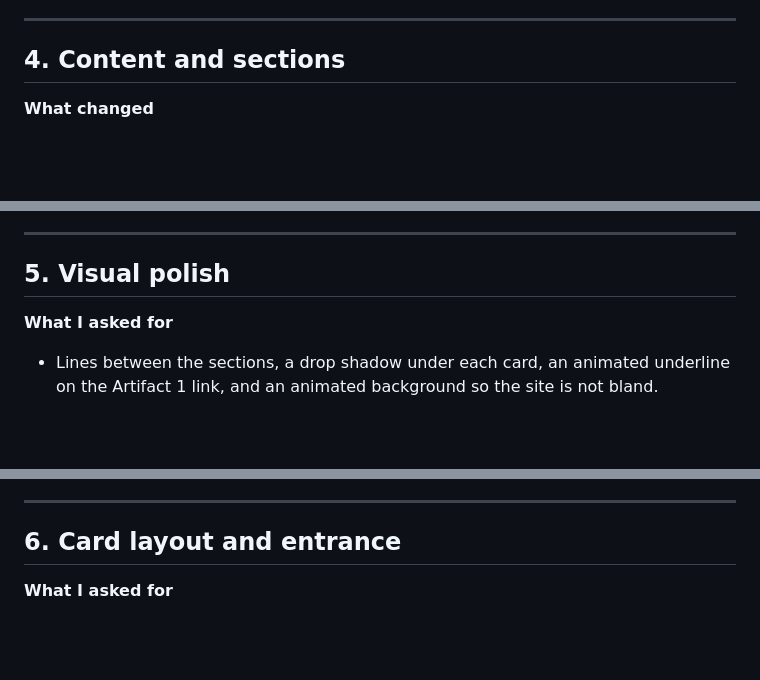
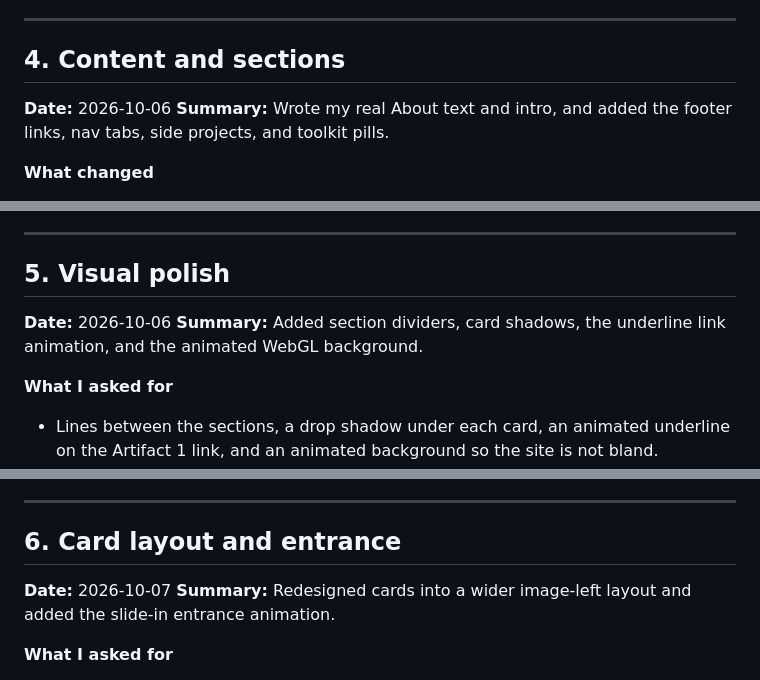
Before and after one commit to kevlam1/kevlam1.github.io, a Markdown page: log.md, 3 parts joined by grey strips. Rendered like a GitHub page; blank space fills up the shorter version.

```diff
--- a/log.md
+++ b/log.md
@@ -65,6 +74,9 @@ A small front-end portfolio with a card for each of the five course artifacts. O
 
 ## 4. Content and sections
 
+**Date:** 2026-10-06
+**Summary:** Wrote my real About text and intro, and added the footer links, nav tabs, side projects, and toolkit pills.
+
 **What changed**
 - Wrote my About section from my own details (Computer Science and Systems senior at UW Tacoma, likes building usable tools and optimization, learning to bring AI into my workflow).
 - Rewrote the intro: headline "Building with AI. Learning by making. One artifact at a time." and subtitle "Building optimized systems."
@@ -78,6 +90,9 @@ A small front-end portfolio with a card for each of the five course artifacts. O
 ---
 
 ## 5. Visual polish
+
+**Date:** 2026-10-06
+**Summary:** Added section dividers, card shadows, the underline link animation, and the animated WebGL background.
 
 **What I asked for**
 - Lines between the sections, a drop shadow under each card, an animated underline on the Artifact 1 link, and an animated background so the site is not bland.
@@ -94,6 +109,9 @@ A small front-end portfolio with a card for each of the five course artifacts. O
 
 ## 6. Card layout and entrance
 
+**Date:** 2026-10-07
+**Summary:** Redesigned cards into a wider image-left layout and added the slide-in entrance animation.
+
 **What I asked for**
 - More rectangular cards with an image slot for a picture of each artifact, and a reorganized text layout.
 - Every card should reserve space for two rows of pills and three lines of description so the rows match across.
```
Also changed, not shown: other parts of log.md (+36 -0 lines).
